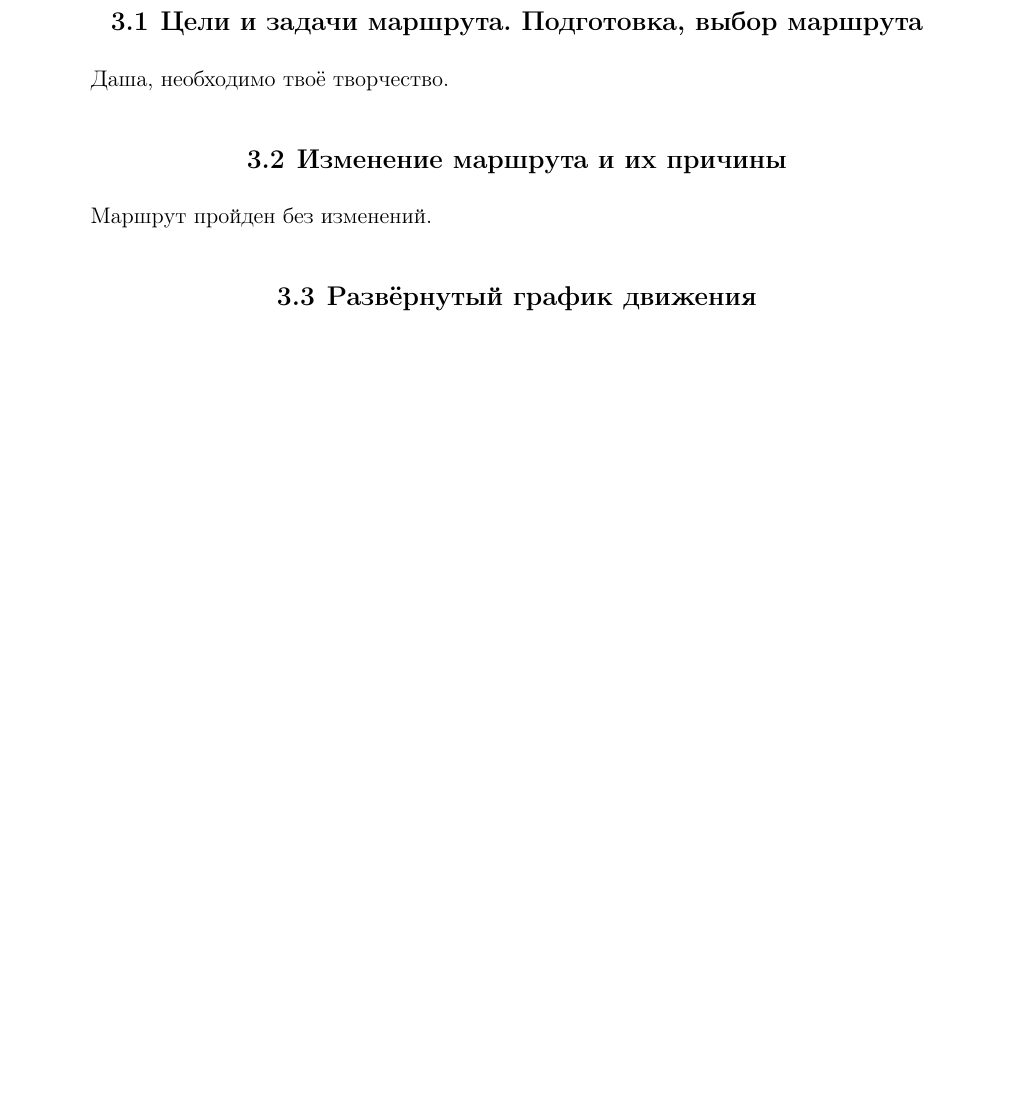
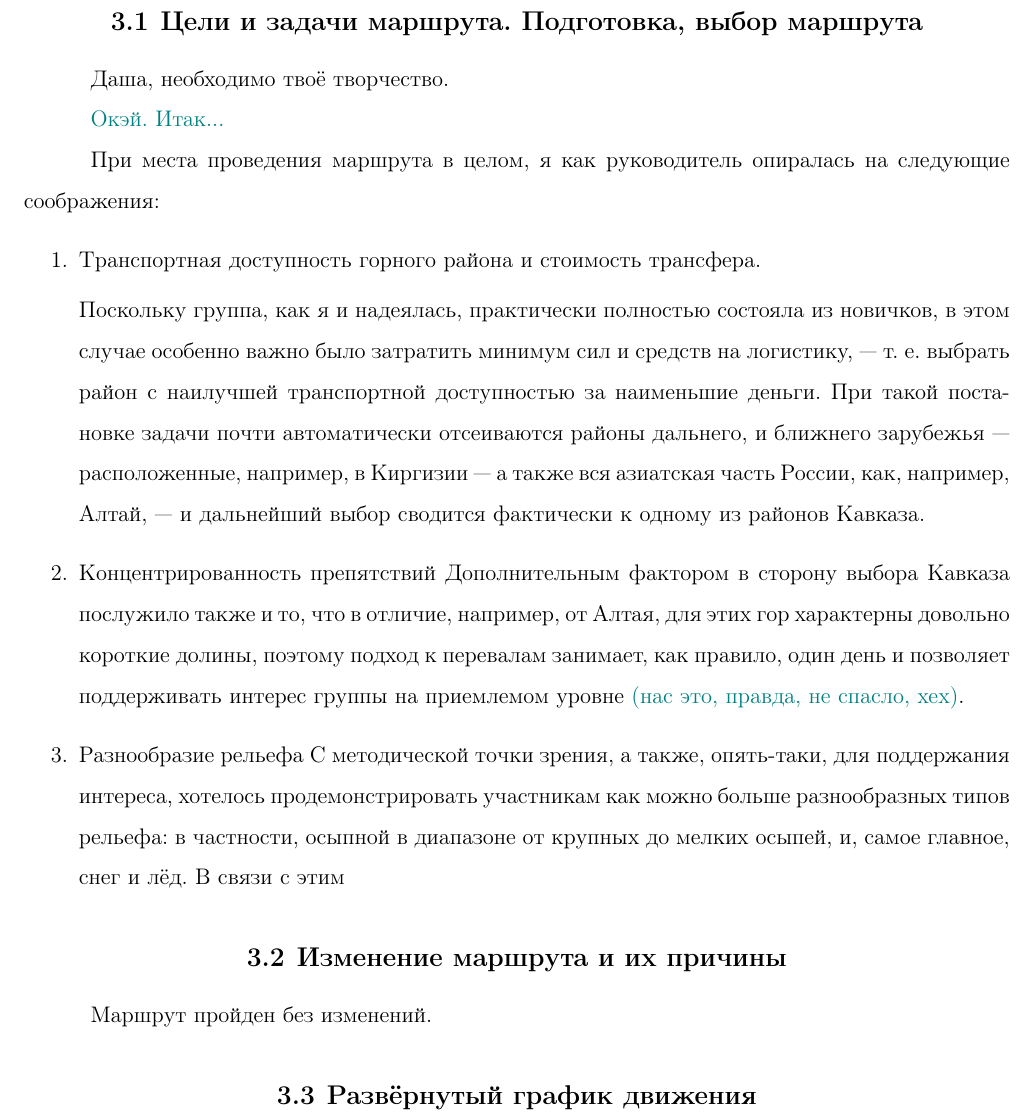
Before and after one commit to snegovskaya/gvandra2024, a LaTeX document (latex-report/Gvandra2024_Snegovskaya.tex, which reads latex-report/organisation.tex): part of page 11 of 44, cut so that both start at the same text, the shorter picture padded with empty space. Compiled offline with pdfLaTeX.

Commit message:
txs auto checkin

```diff
--- a/latex-report/organisation.tex
+++ b/latex-report/organisation.tex
@@ -1,6 +1,21 @@
 \section{Организация и проведение похода}
 \subsection{Цели и задачи маршрута. Подготовка, выбор маршрута}
 Даша, необходимо твоё творчество.
+
+\textcolor{teal}{Окэй. Итак...}
+
+При места проведения маршрута в целом, я как руководитель опиралась на следующие соображения:
+\begin{enumerate}
+	\item Транспортная доступность горного района и стоимость трансфера.
+
+	Поскольку группа, как я и надеялась, практически полностью состояла из новичков, в этом случае особенно важно было затратить минимум сил и средств на логистику, --- т.~е. выбрать район с наилучшей транспортной доступностью за наименьшие деньги. При такой постановке задачи почти автоматически отсеиваются районы дальнего, и ближнего зарубежья --- расположенные, например, в Киргизии --- а также вся азиатская часть России, как, например, Алтай, --- и дальнейший выбор сводится фактически к одному из районов Кавказа.
+
+	\item Концентрированность препятствий
+	Дополнительным фактором в сторону выбора Кавказа послужило также и то, что в отличие, например, от Алтая, для этих гор характерны довольно короткие долины, поэтому подход к перевалам занимает, как правило, один день и позволяет поддерживать интерес группы на приемлемом уровне \textcolor{teal}{(нас это, правда, не спасло, хех)}.
+
+	\item Разнообразие рельефа
+	С методической точки зрения, а также, опять-таки, для поддержания интереса, хотелось продемонстрировать участникам как можно больше разнообразных типов рельефа: в частности, осыпной в диапазоне от крупных до мелких осыпей, и, самое главное, снег и лёд. В связи с этим
+\end{enumerate}
 
 \subsection{Изменение маршрута и их причины}
 Маршрут пройден без изменений.
```
